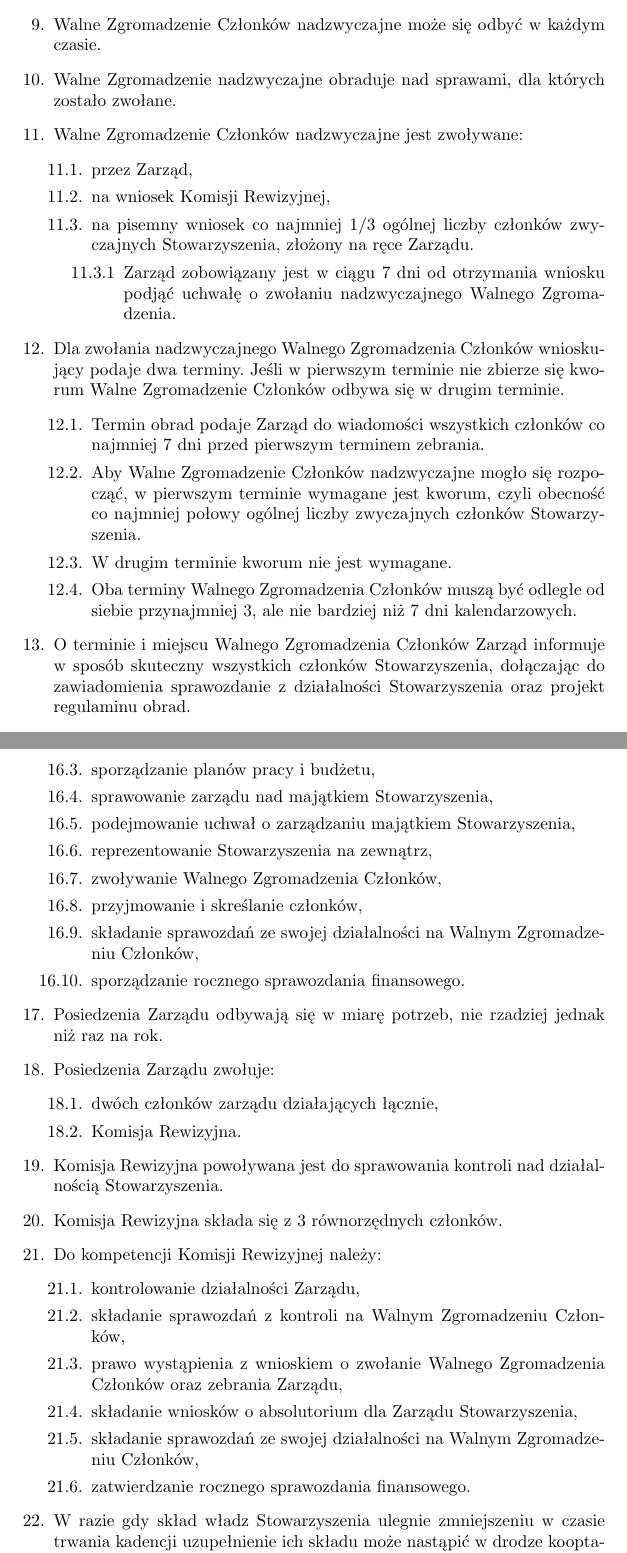
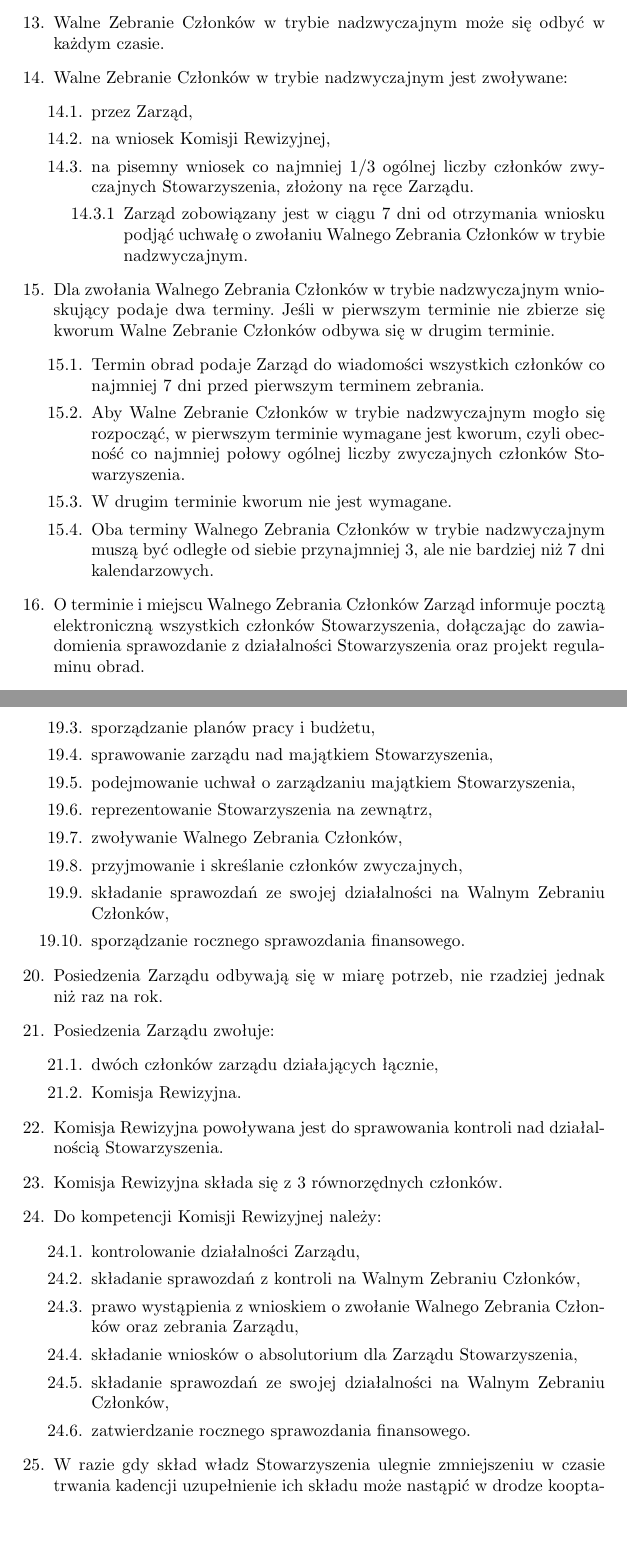
Before and after one commit to HackerspaceWroclaw/Documents, a LaTeX document (Statut HSWro.tex): two parts of pages 6 and 7 of 9, joined at a grey line, cut so that both start at the same text, the shorter picture padded with empty space. Compiled offline with pdfLaTeX.

Commit message:
Korekty
Korekty do statutu według zarządzenia sądu z dnia 14 III 2014 r.

```diff
--- a/Statut HSWro.tex
+++ b/Statut HSWro.tex
@@ -154,26 +155,25 @@
         \item W drugim terminie kworum nie jest wymagane.
-        \item Oba terminy Walnego Zgromadzenia Członków muszą być odległe od siebie przynajmniej 7, ale nie bardziej niż 14 dni kalendarzowych.
+        \item Oba terminy Walnego Zebrania Członków w trybie zwyczajnym muszą być odległe od siebie przynajmniej 7, ale nie bardziej niż 14 dni kalendarzowych.
       \end{enumerate}
-    \item Walne Zgromadzenie Członków nadzwyczajne może się odbyć w każdym czasie.
-    \item Walne Zgromadzenie nadzwyczajne obraduje nad sprawami, dla których zostało zwołane.
-    \item Walne Zgromadzenie Członków nadzwyczajne jest zwoływane:
+    \item Walne Zebranie Członków w trybie nadzwyczajnym może się odbyć w każdym czasie.
+    \item Walne Zebranie Członków w trybie nadzwyczajnym jest zwoływane:
       \begin{enumerate}
         \item przez Zarząd,
         \item na wniosek Komisji Rewizyjnej,
         \item na pisemny wniosek co najmniej 1/3 ogólnej liczby członków zwyczajnych Stowarzyszenia, złożony na ręce Zarządu.
           \begin{enumerate}
-            \item Zarząd zobowiązany jest w ciągu 7 dni od otrzymania wniosku podjąć uchwałę o zwołaniu nadzwyczajnego Walnego Zgromadzenia.
+            \item Zarząd zobowiązany jest w ciągu 7 dni od otrzymania wniosku podjąć uchwałę o zwołaniu Walnego Zebrania Członków w trybie nadzwyczajnym.
           \end{enumerate}
         \end{enumerate}
-    \item Dla zwołania nadzwyczajnego Walnego Zgromadzenia Członków wnioskujący podaje dwa terminy. Jeśli w pierwszym terminie nie zbierze się kworum Walne Zgromadzenie Członków odbywa się w drugim terminie.
+    \item Dla zwołania Walnego Zebrania Członków w trybie nadzwyczajnym wnioskujący podaje dwa terminy. Jeśli w pierwszym terminie nie zbierze się kworum Walne Zebranie Członków odbywa się w drugim terminie.
       \begin{enumerate}
         \item Termin obrad podaje Zarząd do wiadomości wszystkich członków co najmniej 7 dni przed pierwszym terminem zebrania.
-        \item Aby Walne Zgromadzenie Członków nadzwyczajne mogło się rozpocząć, w pierwszym terminie wymagane jest kworum, czyli obecność co najmniej połowy ogólnej liczby zwyczajnych członków Stowarzyszenia.
+        \item Aby Walne Zebranie Członków w trybie nadzwyczajnym mogło się rozpocząć, w pierwszym terminie wymagane jest kworum, czyli obecność co najmniej połowy ogólnej liczby zwyczajnych członków Stowarzyszenia.
         \item W drugim terminie kworum nie jest wymagane.
-        \item Oba terminy Walnego Zgromadzenia Członków muszą być odległe od siebie przynajmniej 3, ale nie bardziej niż 7 dni kalendarzowych.
+        \item Oba terminy Walnego Zebrania Członków w trybie nadzwyczajnym muszą być odległe od siebie przynajmniej 3, ale nie bardziej niż 7 dni kalendarzowych.
       \end{enumerate}
-    \item O terminie i~miejscu Walnego Zgromadzenia Członków Zarząd informuje w~sposób skuteczny wszystkich członków Stowarzyszenia, dołączając do zawiadomienia sprawozdanie z~działalności Stowarzyszenia oraz projekt regulaminu obrad.
-    \item Zarząd jest powołany do kierowania całą działalnością Stowarzyszenia zgodnie z uchwałami Walnego Zgromadzenia Członków.
+    \item O terminie i~miejscu Walnego Zebrania Członków Zarząd informuje pocztą elektroniczną wszystkich członków Stowarzyszenia, dołączając do zawiadomienia sprawozdanie z~działalności Stowarzyszenia oraz projekt regulaminu obrad.
+    \item Zarząd jest powołany do kierowania całą działalnością Stowarzyszenia zgodnie z uchwałami Walnego Zebrania Członków.
     \item W skład Zarządu wchodzi 3 równorzędnych członków.
     \item Do kompetencji Zarządu należą:
       \begin{enumerate}
@@ -183,9 +183,9 @@
         \item sprawowanie zarządu nad majątkiem Stowarzyszenia,
         \item podejmowanie uchwał o zarządzaniu majątkiem Stowarzyszenia,
         \item reprezentowanie Stowarzyszenia na zewnątrz,
-        \item zwoływanie Walnego Zgromadzenia Członków,
-        \item przyjmowanie i skreślanie członków,
-        \item składanie sprawozdań ze swojej działalności na Walnym Zgromadzeniu Członków,
+        \item zwoływanie Walnego Zebrania Członków,
+        \item przyjmowanie i skreślanie członków zwyczajnych,
+        \item składanie sprawozdań ze swojej działalności na Walnym Zebraniu Członków,
         \item sporządzanie rocznego sprawozdania finansowego.
       \end{enumerate}
     \item Posiedzenia Zarządu odbywają się w miarę potrzeb, nie rzadziej jednak niż raz na rok.
@@ -199,10 +199,10 @@
     \item Do kompetencji Komisji Rewizyjnej należy:
       \begin{enumerate}
         \item kontrolowanie działalności Zarządu,
-        \item składanie sprawozdań z kontroli na Walnym Zgromadzeniu Członków,
-        \item prawo wystąpienia z wnioskiem o zwołanie Walnego Zgromadzenia Członków oraz zebrania Zarządu,
+        \item składanie sprawozdań z kontroli na Walnym Zebraniu Członków,
+        \item prawo wystąpienia z wnioskiem o zwołanie Walnego Zebrania Członków oraz zebrania Zarządu,
         \item składanie wniosków o absolutorium dla Zarządu Stowarzyszenia,
-        \item składanie sprawozdań ze swojej działalności na Walnym Zgromadzeniu Członków,
+        \item składanie sprawozdań ze swojej działalności na Walnym Zebraniu Członków,
         \item zatwierdzanie rocznego sprawozdania finansowego.
       \end{enumerate}
     \item W razie gdy skład władz Stowarzyszenia ulegnie zmniejszeniu w czasie trwania kadencji uzupełnienie ich składu może nastąpić w drodze kooptacji, której dokonują pozostali członkowie organu, który uległ zmniejszeniu. W tym trybie można powołać nie więcej niż połowę składu organu. Kadencja dokooptowanego członka organu kończy się wraz z kadencją całego organu.
```
Also changed, not shown: Statut HSWro.pdf, Statut HSWro.tex (55 more changed lines).
